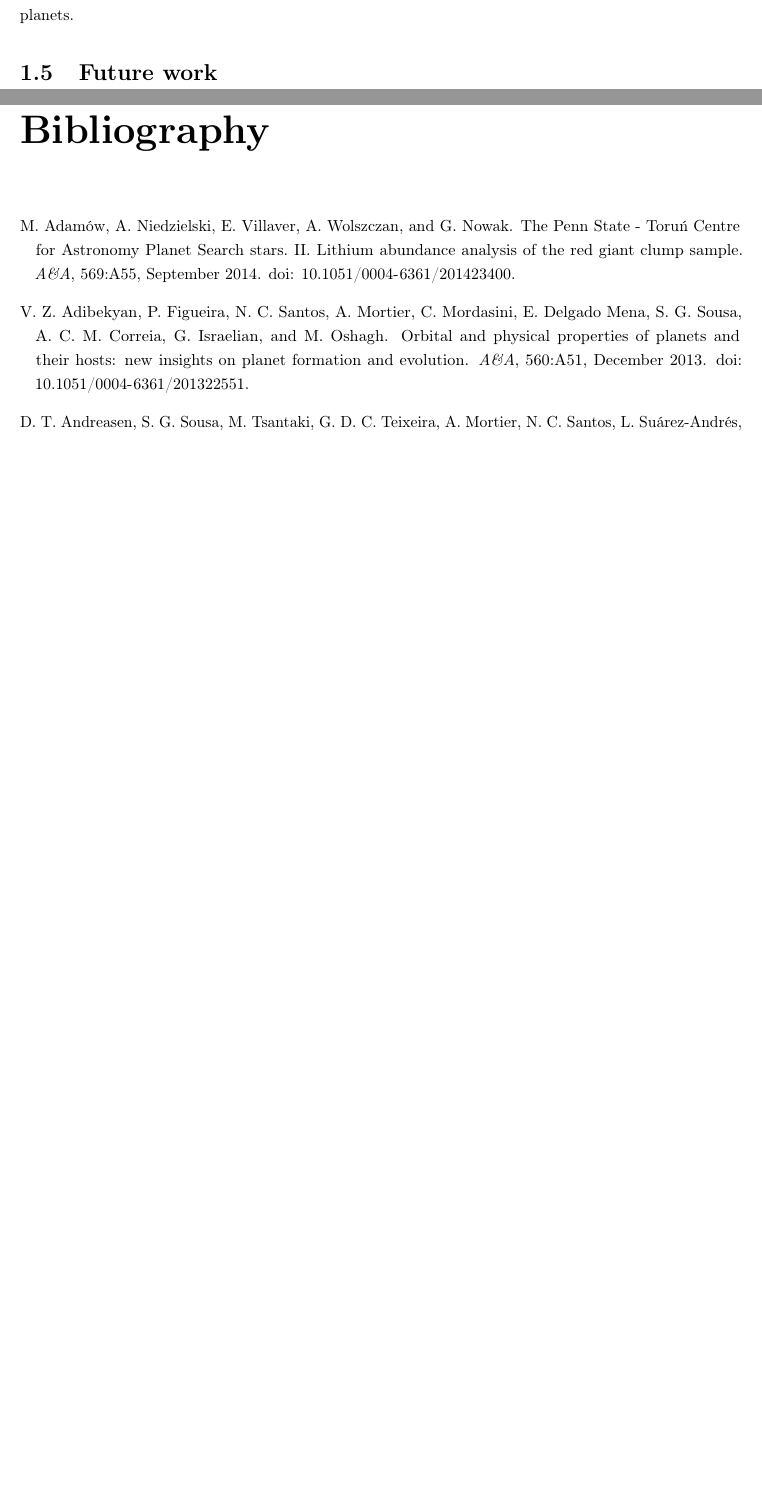
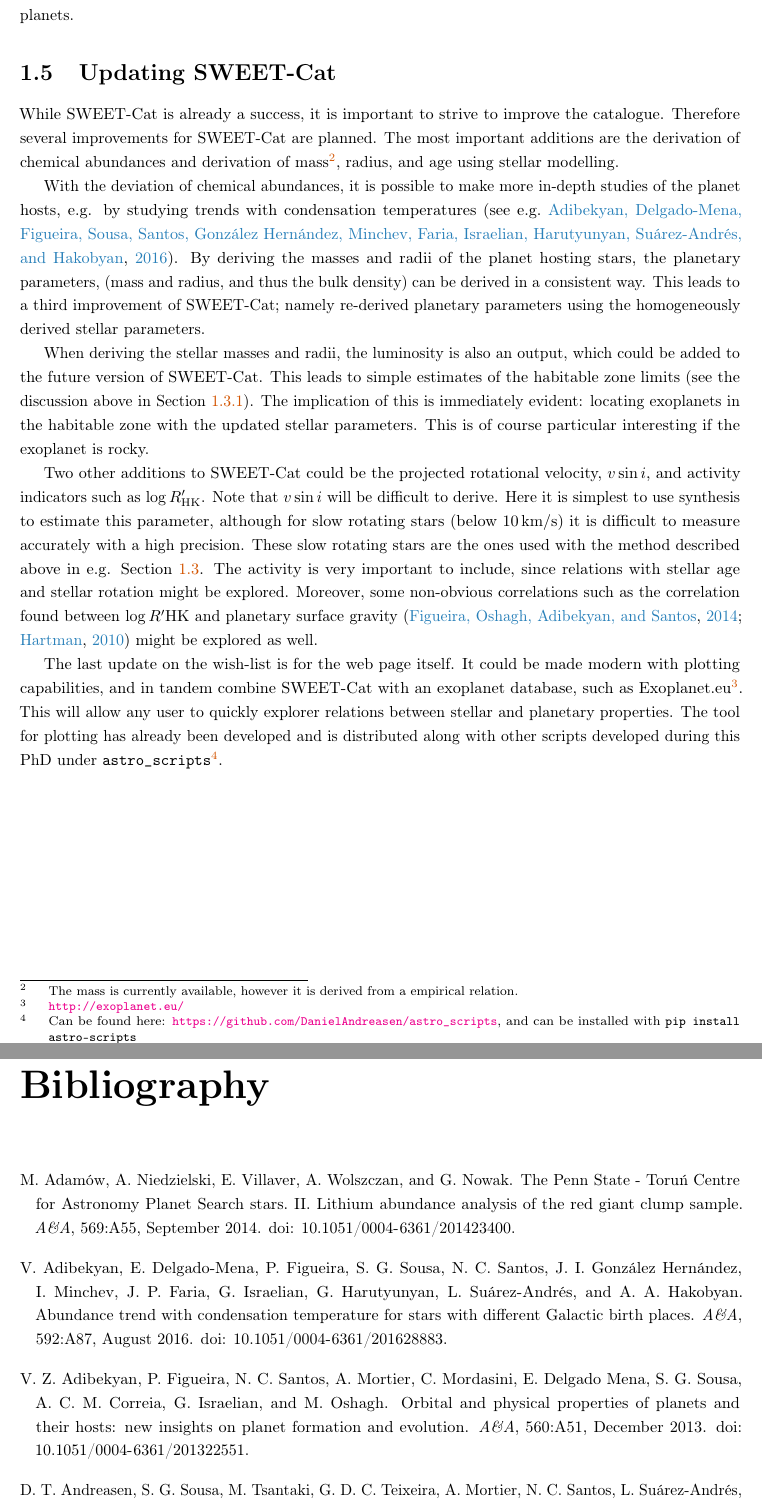
Before and after one commit to DanielAndreasen/Thesis, a LaTeX thesis (thesis.tex, which reads sweetcat.tex): two parts of pages 21 and 26 of 29, joined at a grey line, cut so that both start at the same text, the shorter picture padded with empty space. Compiled offline with pdfLaTeX; a missing bibliography style is replaced by a similar one.

Commit message:
Adding discussion on the future of SWEET-Cat

```diff
--- a/sweetcat.tex
+++ b/sweetcat.tex
@@ -512,4 +512,42 @@ metal-poor compared to the stars hosting the lower mass giant planets. This sugg
 stellar populations forming giant planets.
 
 
-\section{Future work}
+\section{Updating SWEET-Cat}
+
+While SWEET-Cat is already a success, it is important to strive to improve the catalogue. Therefore
+several improvements for SWEET-Cat are planned. The most important additions are the derivation of
+chemical abundances and derivation of mass\footnote{The mass is currently available, however it is
+derived from a empirical relation.}, radius, and age using stellar modelling.
+
+With the deviation of chemical abundances, it is possible to make more in-depth studies of the
+planet hosts, e.g. by studying trends with condensation temperatures \citep[see
+e.g.][]{Adibekyan2016}. By deriving the masses and radii of the planet hosting stars, the planetary
+parameters, (mass and radius, and thus the bulk density) can be derived in a consistent way. This
+leads to a third improvement of SWEET-Cat; namely re-derived planetary parameters using the
+homogeneously derived stellar parameters.
+
+When deriving the stellar masses and radii, the luminosity is also an output, which could be added
+to the future version of SWEET-Cat. This leads to simple estimates of the habitable zone limits (see
+the discussion above in \sref{sec:HZ}). The implication of this is immediately evident: locating
+exoplanets in the habitable zone with the updated stellar parameters. This is of course particular
+interesting if the exoplanet is rocky.
+
+Two other additions to SWEET-Cat could be the projected rotational velocity, $v\sin i$, and activity
+indicators such as $\log R'_\mathrm{HK}$. Note that $v\sin i$ will be difficult to derive. Here it
+is simplest to use synthesis to estimate this parameter, although for slow rotating stars (below
+\SI{10}{km/s}) it is difficult to measure accurately with a high precision. These slow rotating
+stars are the ones used with the method described above in e.g. \sref{sec:sweetcat_analysis}. The
+activity is very important to include, since relations with stellar age and stellar rotation might
+be explored. Moreover, some non-obvious correlations such as the correlation found between $\log
+R'\mathrm{HK}$ and planetary surface gravity \citep{Hartman2010,Figueira2014} might be explored as
+well.
+
+
+The last update on the wish-list is for the web page itself. It could be made modern with plotting
+capabilities, and in tandem combine SWEET-Cat with an exoplanet database, such as
+Exoplanet.eu\footnote{\url{http://exoplanet.eu/}}. This will allow any user to quickly explorer
+relations between stellar and planetary properties. The tool for plotting has already been developed
+and is distributed along with other scripts developed during this PhD under
+\code{astro\textunderscore{}scripts}\footnote{Can be found here:
+\url{https://github.com/DanielAndreasen/astro_scripts}, and can be installed with \code{pip install
+astro-scripts}}.
```
